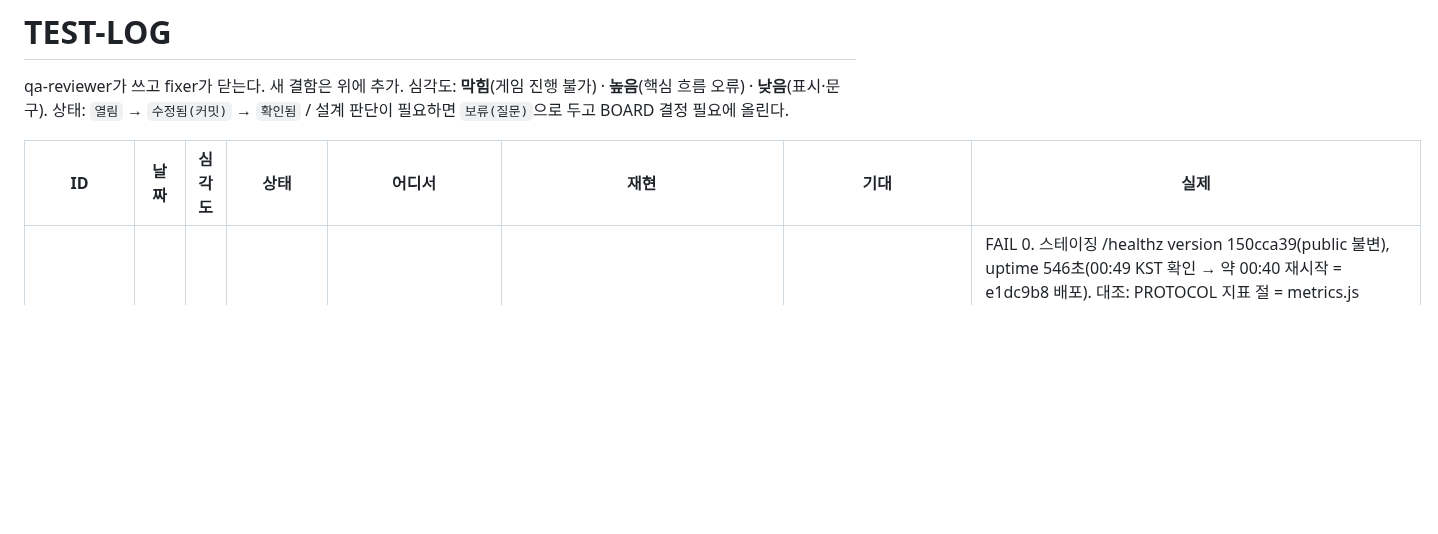
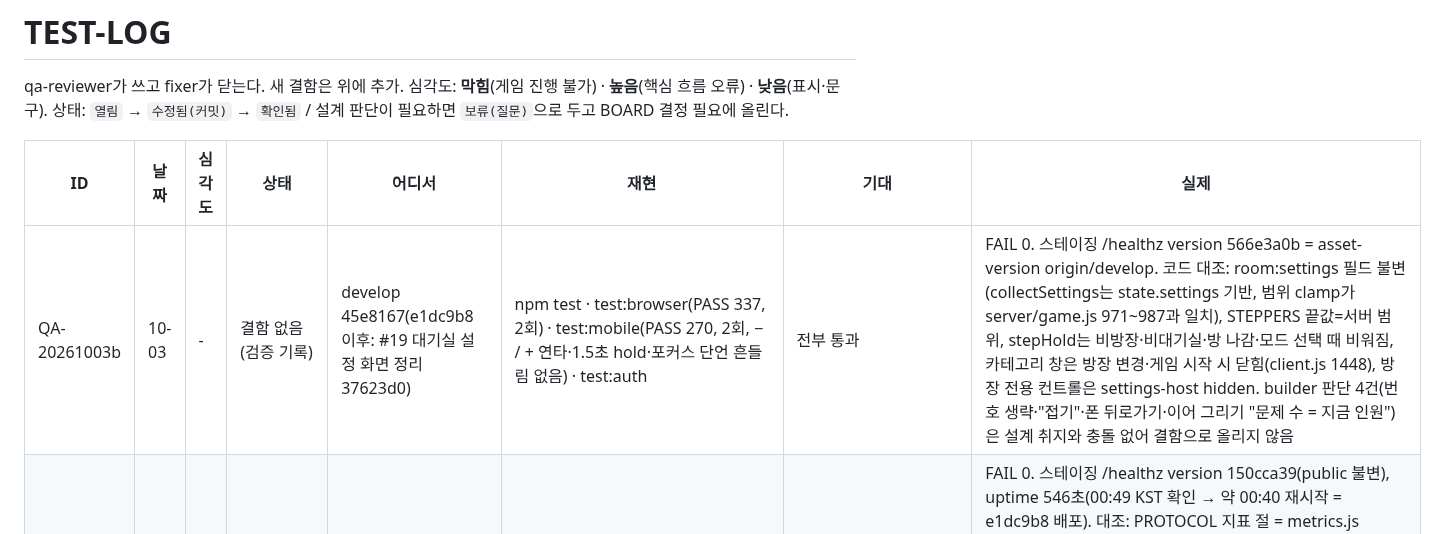
Before and after one commit to Shyoung/draw-guess, a Markdown page: docs/ops/TEST-LOG.md, the part around the change. GitHub-like rendering; blank space fills up the shorter version.

Commit message:
TEST-LOG: 45e8167 검증 기록(#19, 결함 0)
Co-Authored-By: Claude Opus 5.5 <noreply@anthropic.com>

```diff
--- a/docs/ops/TEST-LOG.md
+++ b/docs/ops/TEST-LOG.md
@@ -5,6 +5,7 @@ qa-reviewer가 쓰고 fixer가 닫는다. 새 결함은 위에 추가. 심각도
 
 | ID | 날짜 | 심각도 | 상태 | 어디서 | 재현 | 기대 | 실제 |
 |---|---|---|---|---|---|---|---|
+| QA-20261003b | 10-03 | - | 결함 없음(검증 기록) | develop 45e8167(e1dc9b8 이후: #19 대기실 설정 화면 정리 37623d0) | npm test · test:browser(PASS 337, 2회) · test:mobile(PASS 270, 2회, − / + 연타·1.5초 hold·포커스 단언 흔들림 없음) · test:auth | 전부 통과 | FAIL 0. 스테이징 /healthz version 566e3a0b = asset-version origin/develop. 코드 대조: room:settings 필드 불변(collectSettings는 state.settings 기반, 범위 clamp가 server/game.js 971~987과 일치), STEPPERS 끝값=서버 범위, stepHold는 비방장·비대기실·방 나감·모드 선택 때 비워짐, 카테고리 창은 방장 변경·게임 시작 시 닫힘(client.js 1448), 방장 전용 컨트롤은 settings-host hidden. builder 판단 4건(번호 생략·"접기"·폰 뒤로가기·이어 그리기 "문제 수 = 지금 인원")은 설계 취지와 충돌 없어 결함으로 올리지 않음 |
 | QA-20261003 | 10-03 | - | 결함 없음(검증 기록) | develop e1dc9b8(c2aae6d 이후: #20 설정 사용 지표, 그 사이 다른 커밋은 문서) | npm test · test:browser · test:auth 실행(public 변경 없어 mobile 생략) | 전부 통과 | FAIL 0. 스테이징 /healthz version 150cca39(public 불변), uptime 546초(00:49 KST 확인 → 약 00:40 재시작 = e1dc9b8 배포). 대조: PROTOCOL 지표 절 = metrics.js bumpsFor = game.js(필드명·의미·0=전체 일치). game_started는 startGame 한 곳이라 4개 모드 동일 경로. categories는 sanitizeCategories 정규화(전부 고르면 [], 알 수 없는 이름 제거) 결과의 length라 0=전체와 맞음. 개인정보: 로그·누적에 개수·불린만, 단어·카테고리 이름·닉네임·IP 없음. customWords 판정 변경은 game_started 지표 필드에만 쓰이고 게임 진행(pickWords 등)은 settings.customWords를 따로 parseCustomWords로 처리해 영향 없음, server 변경은 game.js·metrics.js 12줄뿐. 열린 결함 0 |
 | QA-20261002b | 10-02 | - | 결함 없음(검증 기록) | develop c2aae6d(1dd7c5e 이후: #21 말풍선 페이드 8990968 · #18 '커스텀 단어' 928d6af) | npm test · test:browser(305) · test:mobile 2회(257, 3초 타이밍 단언 흔들림 없음) · test:auth(350) | 전부 통과 | FAIL 0. 스테이징 /healthz version 150cca39 = asset-version origin/develop. #21: 대상은 mobileMq && data-role=guesser && data-compact=1 로만 한정, bubbleTimer는 렌더마다 clearTimeout 후 1개만 재설정(누적 없음), clearChat가 렌더를 불러 방 나가기·초기화에서 정리됨. #18: public·server·test·PROTOCOL·README에 '우리만의'/'우리 단어' 0건, server 변경 0, PROTOCOL 변경은 문구 2곳(필드·이벤트 불변). 열린 결함 0 |
 | QA-20261002 | 10-02 | - | 결함 없음(검증 기록) | develop 1dd7c5e 전체(0f397ae 이후 이어 그리기 머지·R6~R10·#22·#23 포함) | npm test · test:browser · test:mobile · test:auth 전부 실행 | 전부 통과 | 전부 통과(FAIL 0). 스테이징 /healthz version 7bde814c = asset-version origin/develop. #22·#23 코드(relayStatusText·relayMyTurnNo)는 BACKLOG·설계 문서와 일치: 맞히는 사람·관전자·첫 주자·drawing 단계는 "나는 n번째" 안 붙고 계산은 order 위치+1로 drawing과 동일. 열린 결함 0 |
```
